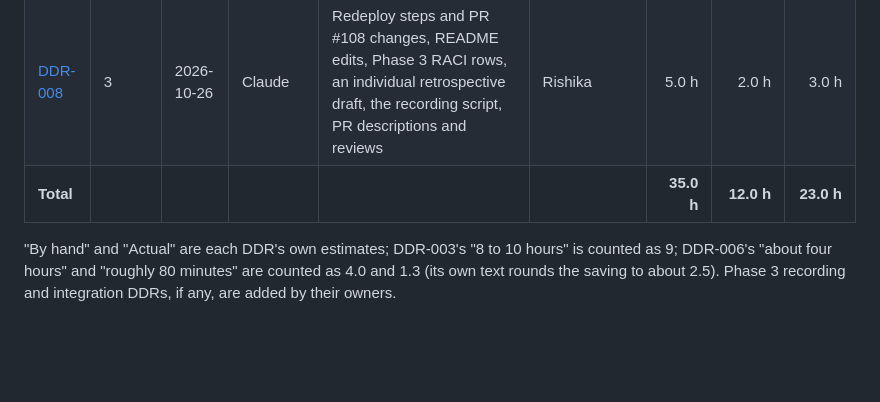
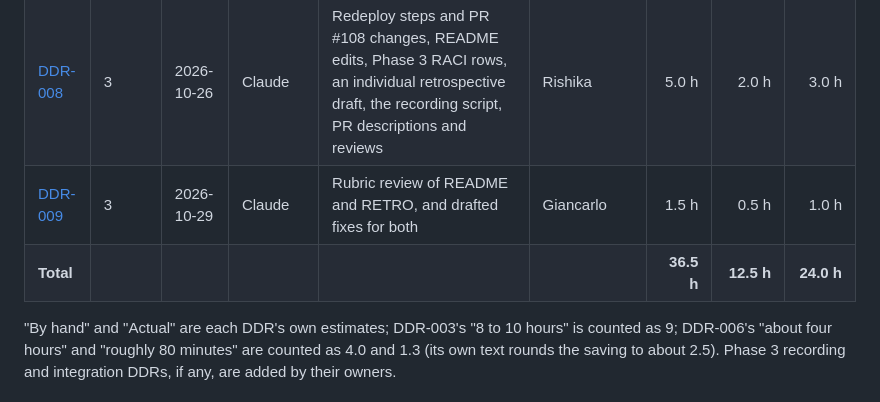
Before and after one commit to mehtaaashi05/mgt3745-team-Alpha-, a Markdown page: docs/DDR-LOG.md, the part around the change. Rendered like a GitHub page; blank space fills up the shorter version.

Commit message:
Add DDR-009 entry and update total hours

```diff
--- a/docs/DDR-LOG.md
+++ b/docs/DDR-LOG.md
@@ -14,7 +14,8 @@ Every delegation decision record in this repository, in order, with the hours ea
 | [DDR-006](DDR-006.md) | 3 | 2026-10-27 | Claude | ARCHITECTURE.md final (ADR-002, ADR history, diagram), DEPLOY.md, and an individual retrospective | Semaj | 4.0 h | 1.3 h | 2.7 h |
 | [DDR-007](DDR-007.md) | 3 | 2026-10-27 | Claude (Cowork) | Context pruning review, EVALS.md final status and error log, three RETRO.md sections, this log, an individual retrospective | Giancarlo | 5.0 h | 1.5 h | 3.5 h |
 | [DDR-008](DDR-008.md) | 3 | 2026-10-26 | Claude | Redeploy steps and PR #108 changes, README edits, Phase 3 RACI rows, an individual retrospective draft, the recording script, PR descriptions and reviews | Rishika | 5.0 h | 2.0 h | 3.0 h |
-| **Total** | | | | | | **35.0 h** | **12.0 h** | **23.0 h** |
+| [DDR-009](DDR-009.md) | 3 | 2026-10-29 | Claude | Rubric review of README and RETRO, and drafted fixes for both | Giancarlo | 1.5 h | 0.5 h | 1.0 h |
+| **Total** | | | | | | **36.5 h** | **12.5 h** | **24.0 h** |
 
 "By hand" and "Actual" are each DDR's own estimates; DDR-003's "8 to 10 hours" is counted as 9; DDR-006's "about four hours" and "roughly 80 minutes" are counted as 4.0 and 1.3 (its own text rounds the saving to about 2.5). Phase 3 recording and integration DDRs, if any, are added by their owners.
 
```
